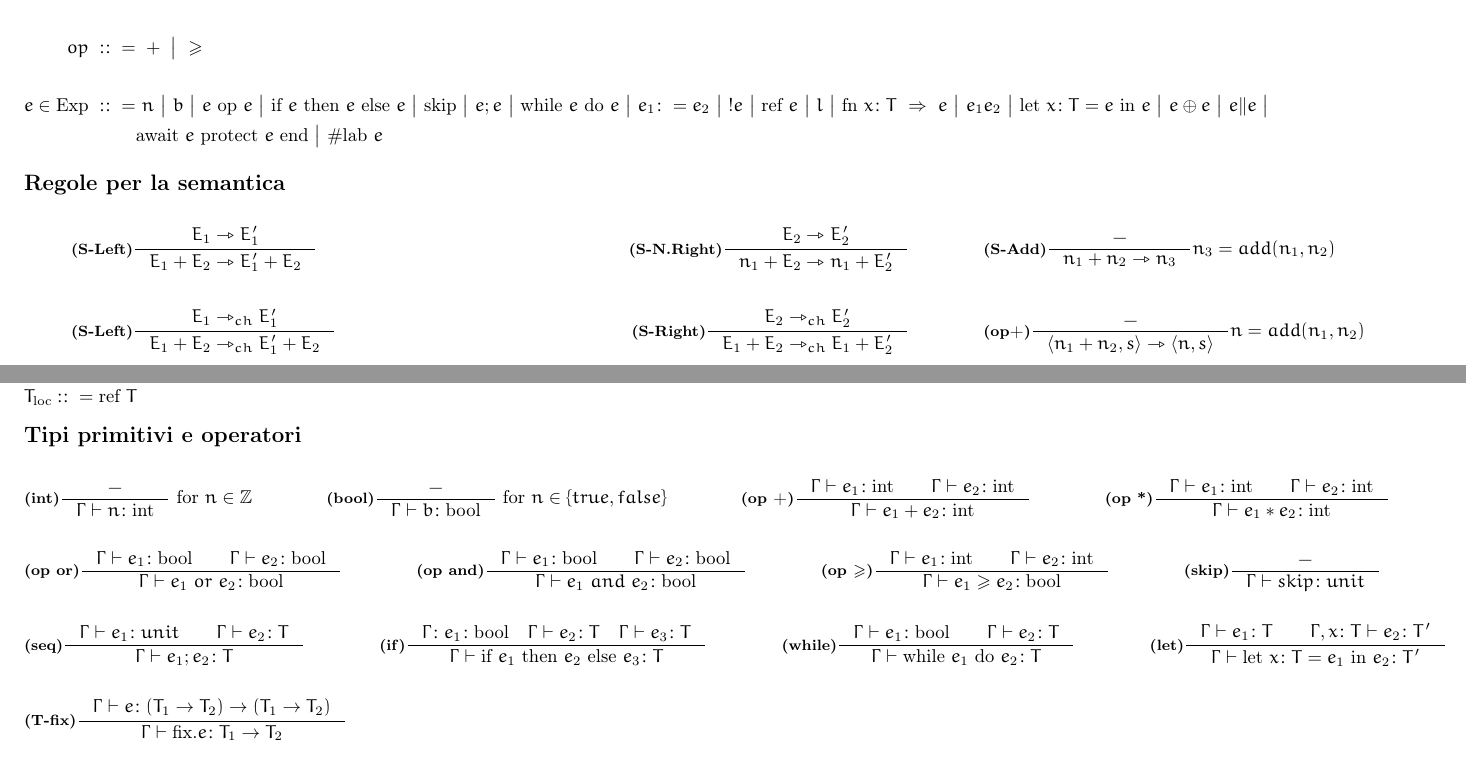
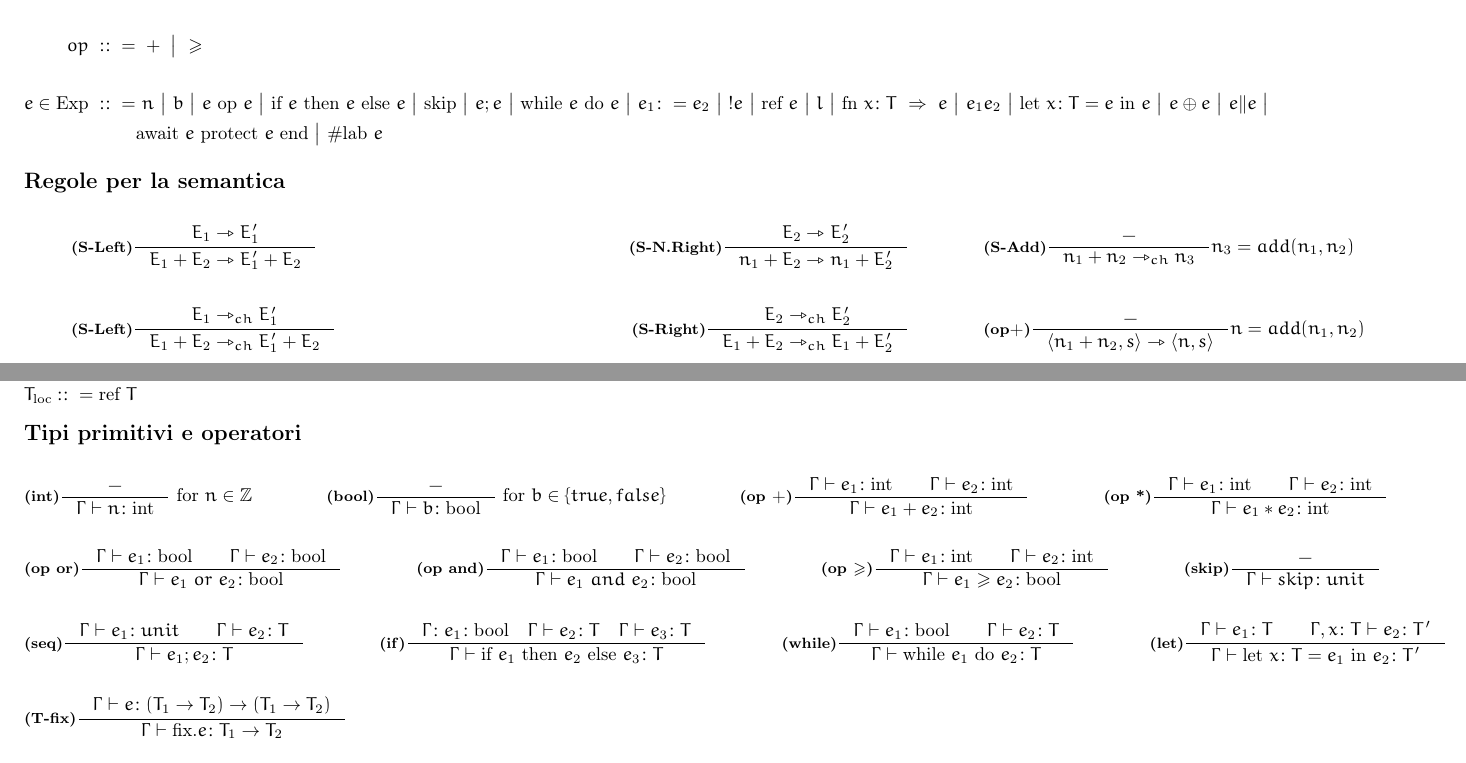
Before and after one commit to sentientmachin3/dispense-info-univr, a LaTeX document (magistrale/linguaggi/regole.tex): two parts of pages 2 and 4 of 5, joined at a grey line, cut so that both start at the same text. Compiled offline with pdfLaTeX.

Commit message:
Corrected few rules

```diff
--- a/magistrale/linguaggi/regole.tex
+++ b/magistrale/linguaggi/regole.tex
@@ -102,7 +102,7 @@
 	\begin{align*}
 		&\infer{(S-Left)}{E_1 \goesto E_1' }{E_1 + E_2 \goesto E_1' + E_2}{}
 		&\infer{(S-N.Right)}{E_2 \goesto E_2'}{n_1 + E_2 \goesto n_1 + E_2'}{} \qquad\qquad
-		&\infer{(S-Add)}{-}{n_1+n_2 \goesto n_3}{n_3 = add(n_1, n_2)} \\ \\
+		&\infer{(S-Add)}{-}{n_1+n_2 \goesto_{ch} n_3}{n_3 = add(n_1, n_2)} \\ \\
 		&\infer{(S-Left)}{E_1 \goesto_{ch} E_1'}{E_1 + E_2 \goesto_{ch} E_1' + E_2}{}
 		&\infer{(S-Right)}{E_2 \goesto_{ch} E_2'}{E_1 + E_2 \goesto_{ch} E_1 + E_2'}{} \qquad\qquad
 		&\infer{(op+)}{-}{\srule{n_1 + n_2,s}{n,s}}{n=add(n_1,n_2)} \\ \\
@@ -185,7 +185,7 @@
 \subsection*{Tipi primitivi e operatori}
 	\begin{align*}
 		&\infer{(int)}{-}{\Gamma \vdash n\colon \integer}{\ \textup{for}\ n \in \Z} \qquad\qquad
-		\infer{(bool)}{-}{\Gamma \vdash b\colon \bool}{\ \textup{for}\ n \in \{true, false\}} \qquad\qquad
+		\infer{(bool)}{-}{\Gamma \vdash b\colon \bool}{\ \textup{for}\ b \in \{true, false\}} \qquad\qquad
 		\infer{(op +)}{\Gamma \vdash e_1\colon \integer\qquad \Gamma \vdash e_2\colon \integer}{\Gamma\vdash e_1 + e_2 \colon \integer}{}\qquad\qquad
 		\infer{(op *)}{\Gamma \vdash e_1\colon \integer\qquad \Gamma \vdash e_2\colon \integer}{\Gamma\vdash e_1 * e_2 \colon \integer}{} \\ \\
 		&\infer{(op or)}{\Gamma\vdash e_1\colon \bool\qquad \Gamma\vdash e_2\colon\bool}{\Gamma\vdash e_1\ or\ e_2 \colon\bool}{}\qquad\qquad
```
Also changed, not shown: magistrale/linguaggi/linguaggi-mag.pdf, magistrale/linguaggi/regole.pdf, magistrale/linguaggi/regole.tex (2 more changed lines).
